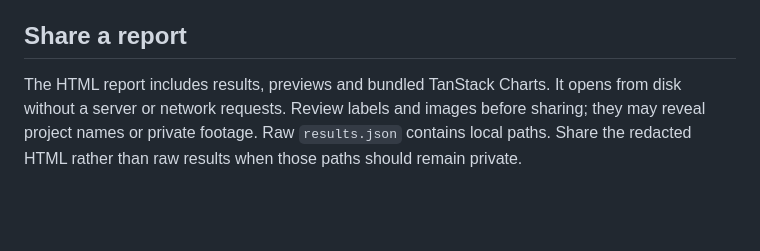
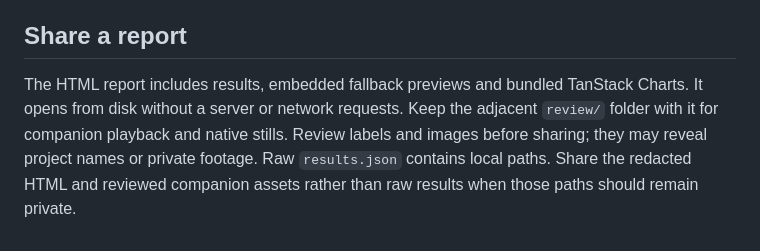
Before and after one commit to Today20092/ArchiveBench, a Markdown page: docs/benchmark.md, the part around the change. GitHub-like rendering; blank space fills up the shorter version.

```diff
--- a/docs/benchmark.md
+++ b/docs/benchmark.md
@@ -55,4 +55,4 @@ Only one process may use a run or archive folder at a time. A `.lock` file recor
 
 ## Share a report
 
-The HTML report includes results, previews and bundled TanStack Charts. It opens from disk without a server or network requests. Review labels and images before sharing; they may reveal project names or private footage. Raw `results.json` contains local paths. Share the redacted HTML rather than raw results when those paths should remain private.
+The HTML report includes results, embedded fallback previews and bundled TanStack Charts. It opens from disk without a server or network requests. Keep the adjacent `review/` folder with it for companion playback and native stills. Review labels and images before sharing; they may reveal project names or private footage. Raw `results.json` contains local paths. Share the redacted HTML and reviewed companion assets rather than raw results when those paths should remain private.
```
Also changed, not shown: README.md (+1 -1 lines).
